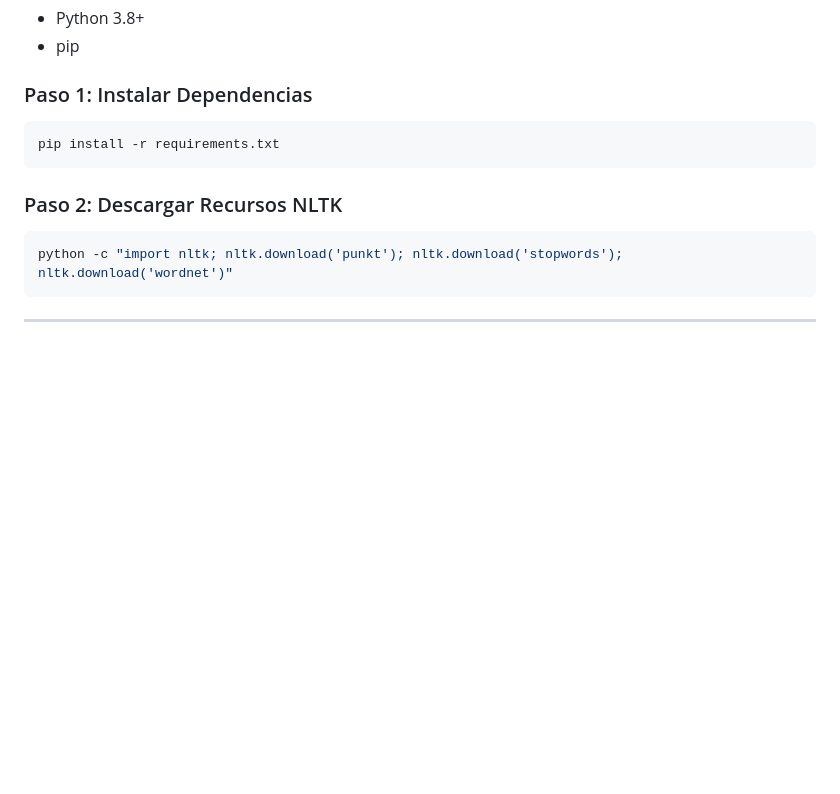
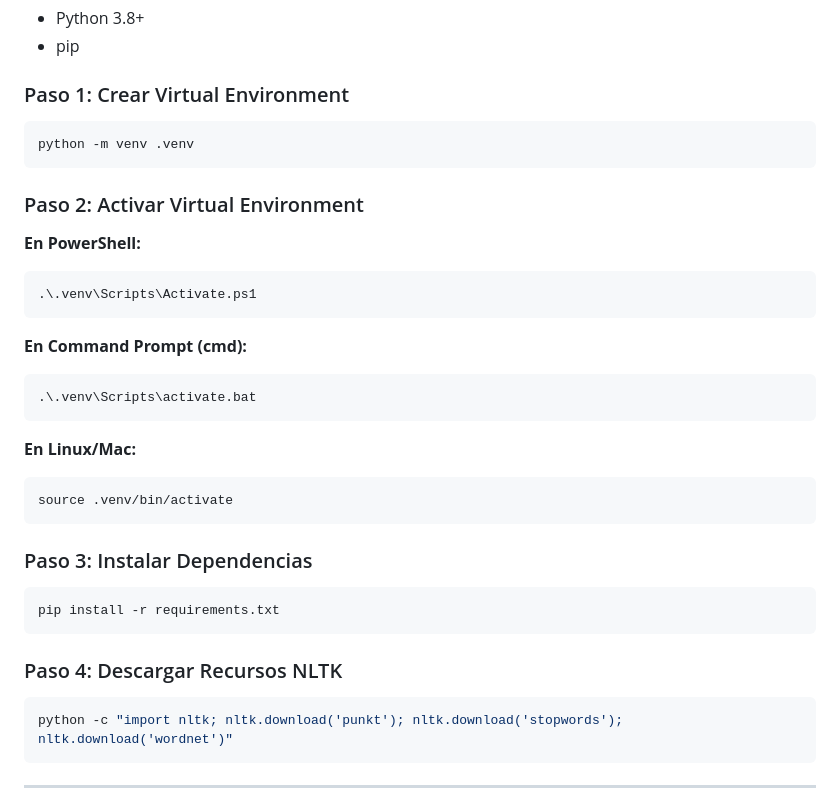
Before and after one commit to AdrianE111/Clasificador-Tickets-NaiveBayes, a Markdown page: README.md, the part around the change. Rendered like a GitHub page; blank space fills up the shorter version.

Commit message:
cambios importantes en el readme

````diff
--- a/README.md
+++ b/README.md
@@ -85,12 +85,34 @@ Clasificador-Tickets-NaiveBayes/
 - Python 3.8+
 - pip
 
-### Paso 1: Instalar Dependencias
+### Paso 1: Crear Virtual Environment
+```bash
+python -m venv .venv
+```
+
+### Paso 2: Activar Virtual Environment
+
+**En PowerShell:**
+```powershell
+.\.venv\Scripts\Activate.ps1
+```
+
+**En Command Prompt (cmd):**
+```cmd
+.\.venv\Scripts\activate.bat
+```
+
+**En Linux/Mac:**
+```bash
+source .venv/bin/activate
+```
+
+### Paso 3: Instalar Dependencias
 ```bash
 pip install -r requirements.txt
 ```
 
-### Paso 2: Descargar Recursos NLTK
+### Paso 4: Descargar Recursos NLTK
 ```bash
 python -c "import nltk; nltk.download('punkt'); nltk.download('stopwords'); nltk.download('wordnet')"
 ```
````
